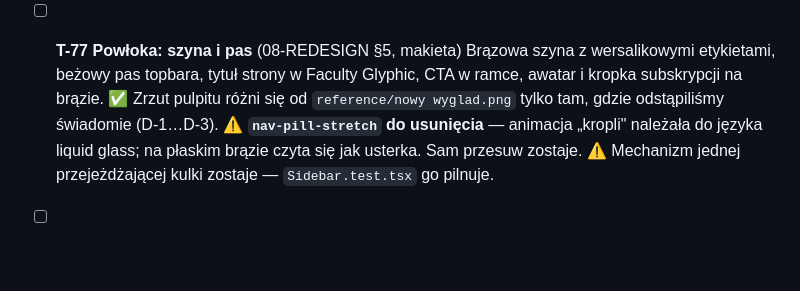
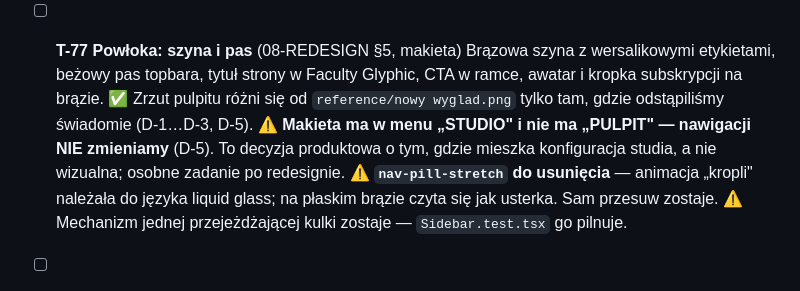
Before and after one commit to Moodevlabs/Projekt-Design, a Markdown page: docs/06-TASKS.md, the part around the change. GitHub-like rendering; blank space fills up the shorter version.

```diff
--- a/docs/06-TASKS.md
+++ b/docs/06-TASKS.md
@@ -640,7 +640,8 @@ Zadania oznaczone `(F…)` pochodzą z `FEATURES-Z-EXCELA.md` — tam jest pełn
 
 - [ ] **T-77 Powłoka: szyna i pas** (08-REDESIGN §5, makieta)
   Brązowa szyna z wersalikowymi etykietami, beżowy pas topbara, tytuł strony w Faculty Glyphic, CTA w ramce, awatar i kropka subskrypcji na brązie.
-  ✅ Zrzut pulpitu różni się od `reference/nowy wyglad.png` tylko tam, gdzie odstąpiliśmy świadomie (D-1…D-3).
+  ✅ Zrzut pulpitu różni się od `reference/nowy wyglad.png` tylko tam, gdzie odstąpiliśmy świadomie (D-1…D-3, D-5).
+  ⚠️ **Makieta ma w menu „STUDIO" i nie ma „PULPIT" — nawigacji NIE zmieniamy** (D-5). To decyzja produktowa o tym, gdzie mieszka konfiguracja studia, a nie wizualna; osobne zadanie po redesignie.
   ⚠️ **`nav-pill-stretch` do usunięcia** — animacja „kropli" należała do języka liquid glass; na płaskim brązie czyta się jak usterka. Sam przesuw zostaje.
   ⚠️ Mechanizm jednej przejeżdżającej kulki zostaje — `Sidebar.test.tsx` go pilnuje.
 
```
Also changed, not shown: docs/08-REDESIGN-2026.md (+15 -2 lines).
